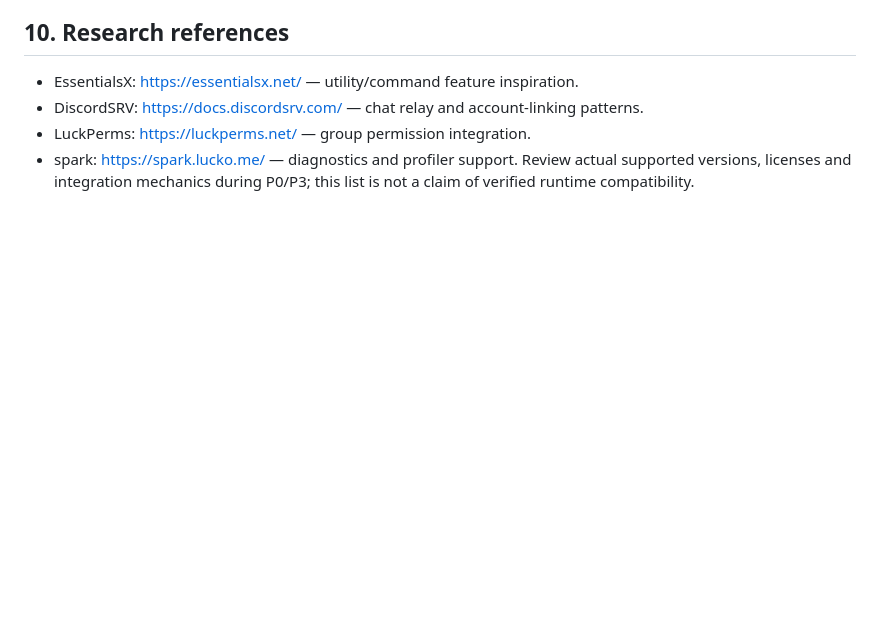
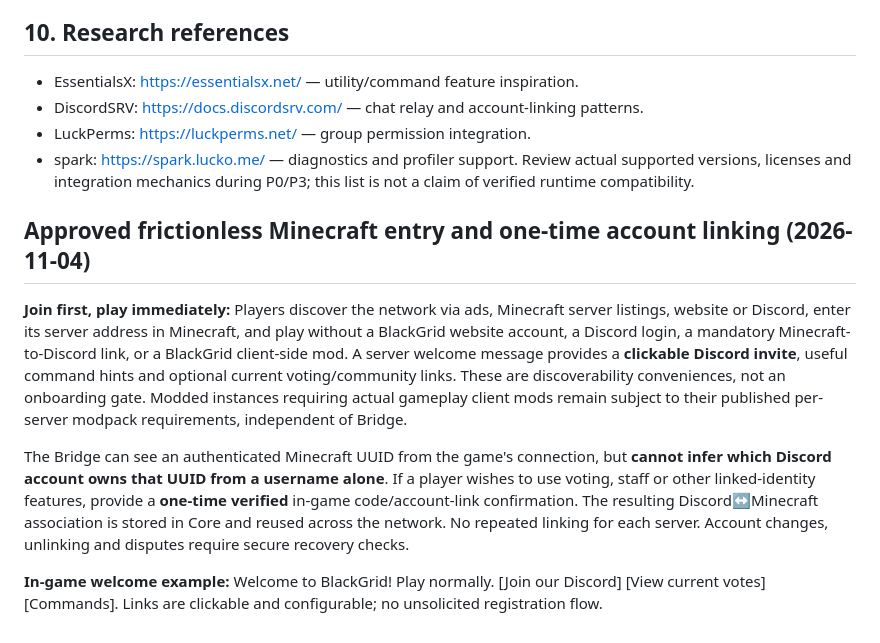
Before and after one commit to deadadm1n/BlackGrid, a Markdown page: docs/BLACKGRID_BRIDGE.md, the part around the change. Rendered like a GitHub page; blank space fills up the shorter version.

Commit message:
docs: clarify join-first Minecraft onboarding and Discord-only web identity

```diff
--- a/docs/BLACKGRID_BRIDGE.md
+++ b/docs/BLACKGRID_BRIDGE.md
@@ -57,3 +57,11 @@ Bridge operations carry schema version, authenticated instance ID, idempotency/c
 - LuckPerms: https://luckperms.net/ — group permission integration.
 - spark: https://spark.lucko.me/ — diagnostics and profiler support.
 Review actual supported versions, licenses and integration mechanics during P0/P3; this list is not a claim of verified runtime compatibility.
+
+## Approved frictionless Minecraft entry and one-time account linking (2026-11-04)
+
+**Join first, play immediately:** Players discover the network via ads, Minecraft server listings, website or Discord, enter its server address in Minecraft, and play without a BlackGrid website account, a Discord login, a mandatory Minecraft-to-Discord link, or a BlackGrid client-side mod. A server welcome message provides a **clickable Discord invite**, useful command hints and optional current voting/community links. These are discoverability conveniences, not an onboarding gate. Modded instances requiring actual gameplay client mods remain subject to their published per-server modpack requirements, independent of Bridge.
+
+The Bridge can see an authenticated Minecraft UUID from the game's connection, but **cannot infer which Discord account owns that UUID from a username alone**. If a player wishes to use voting, staff or other linked-identity features, provide a **one-time verified** in-game code/account-link confirmation. The resulting Discord↔Minecraft association is stored in Core and reused across the network. No repeated linking for each server. Account changes, unlinking and disputes require secure recovery checks.
+
+**In-game welcome example:** Welcome to BlackGrid! Play normally. [Join our Discord] [View current votes] [Commands]. Links are clickable and configurable; no unsolicited registration flow.
```
